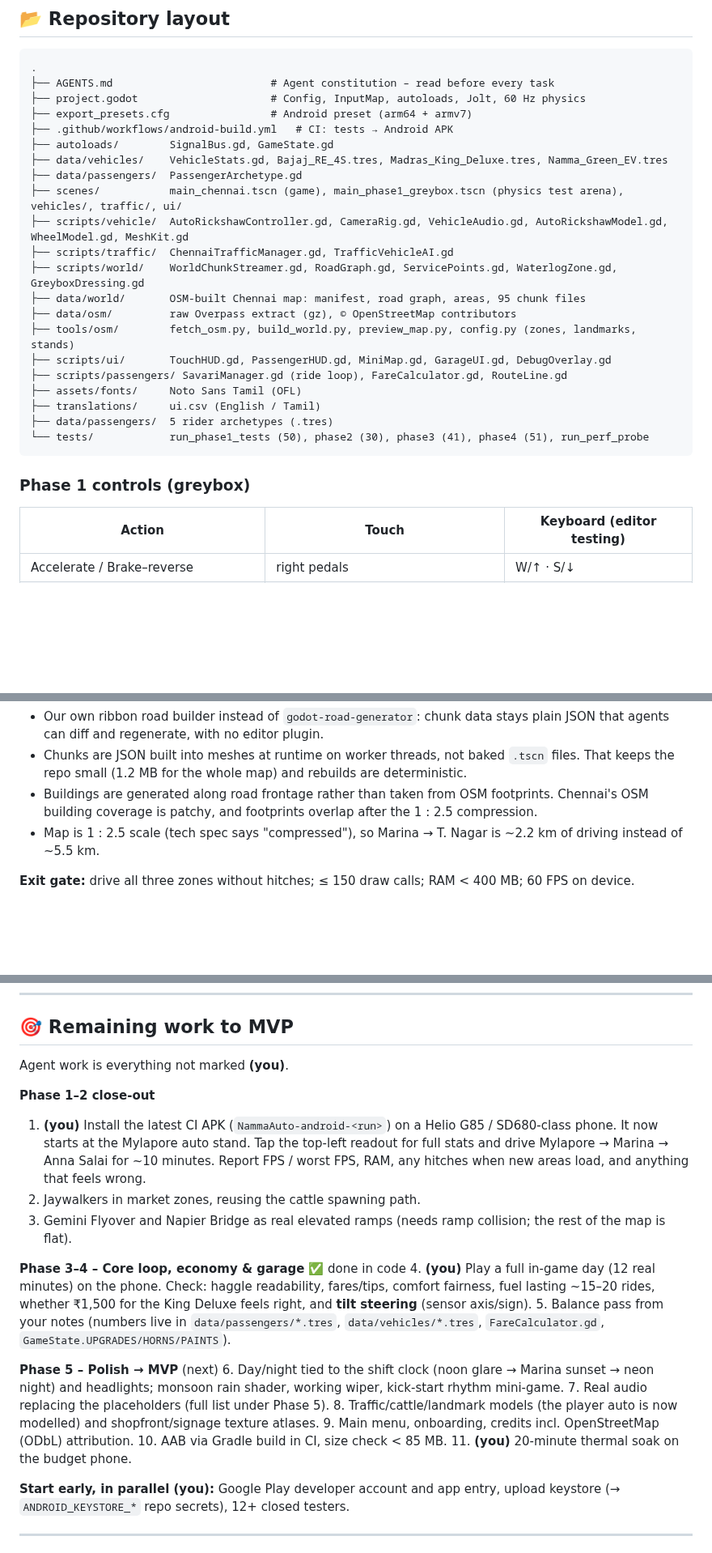
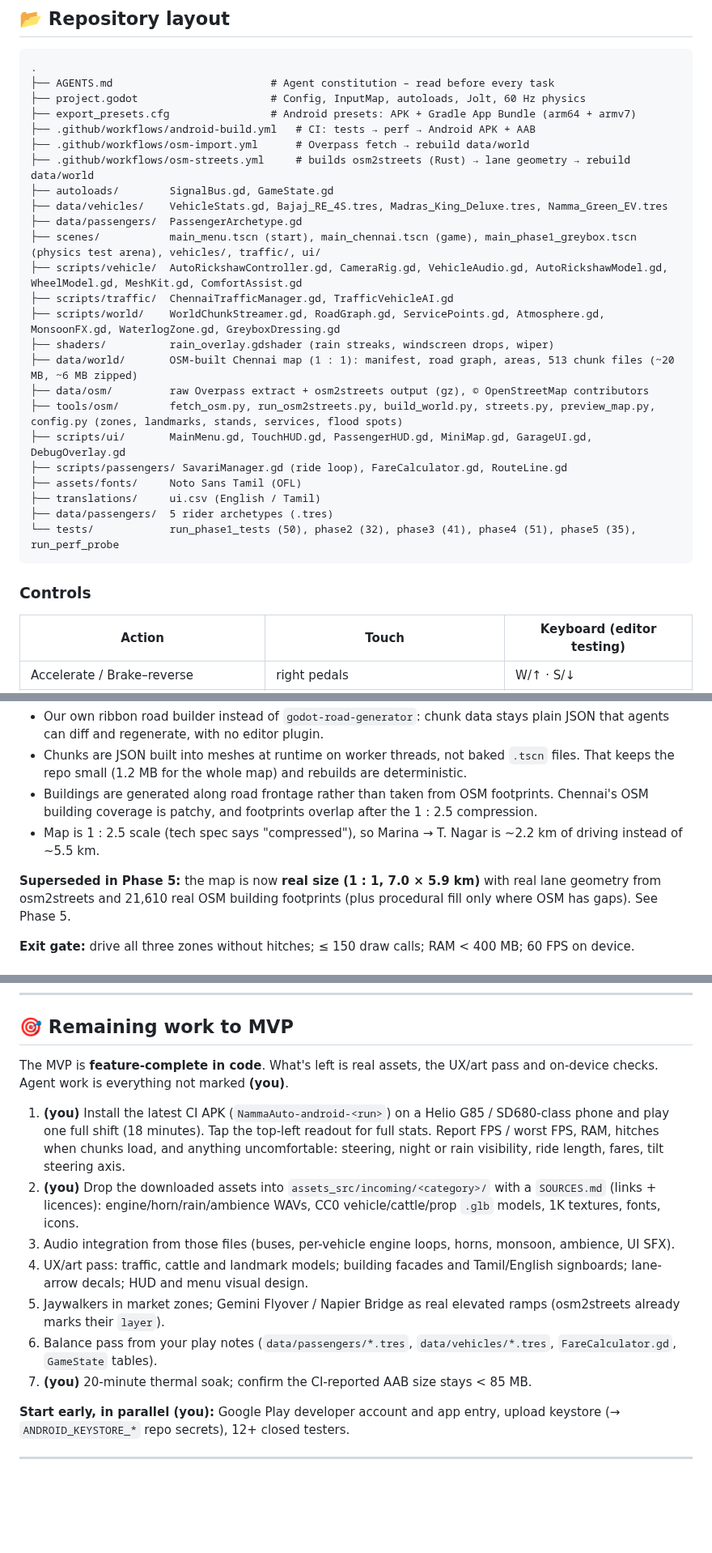
Before and after one commit to DavidRajPaul/Auto-Simulator-Game-GoDot, a Markdown page: README.md, 3 parts joined by grey strips. Shown at 81% size. GitHub-like rendering; blank space fills up the shorter version.

````diff
--- a/README.md
+++ b/README.md
@@ -49,27 +49,30 @@ A culturally authentic auto-rickshaw driving and economy simulator set in Chenna
 .
 ├── AGENTS.md                         # Agent constitution – read before every task
 ├── project.godot                     # Config, InputMap, autoloads, Jolt, 60 Hz physics
-├── export_presets.cfg                # Android preset (arm64 + armv7)
-├── .github/workflows/android-build.yml   # CI: tests → Android APK
+├── export_presets.cfg                # Android presets: APK + Gradle App Bundle (arm64 + armv7)
+├── .github/workflows/android-build.yml   # CI: tests → perf → Android APK + AAB
+├── .github/workflows/osm-import.yml      # Overpass fetch → rebuild data/world
+├── .github/workflows/osm-streets.yml     # builds osm2streets (Rust) → lane geometry → rebuild data/world
 ├── autoloads/        SignalBus.gd, GameState.gd
 ├── data/vehicles/    VehicleStats.gd, Bajaj_RE_4S.tres, Madras_King_Deluxe.tres, Namma_Green_EV.tres
 ├── data/passengers/  PassengerArchetype.gd
-├── scenes/           main_chennai.tscn (game), main_phase1_greybox.tscn (physics test arena), vehicles/, traffic/, ui/
-├── scripts/vehicle/  AutoRickshawController.gd, CameraRig.gd, VehicleAudio.gd, AutoRickshawModel.gd, WheelModel.gd, MeshKit.gd
+├── scenes/           main_menu.tscn (start), main_chennai.tscn (game), main_phase1_greybox.tscn (physics test arena), vehicles/, traffic/, ui/
+├── scripts/vehicle/  AutoRickshawController.gd, CameraRig.gd, VehicleAudio.gd, AutoRickshawModel.gd, WheelModel.gd, MeshKit.gd, ComfortAssist.gd
 ├── scripts/traffic/  ChennaiTrafficManager.gd, TrafficVehicleAI.gd
-├── scripts/world/    WorldChunkStreamer.gd, RoadGraph.gd, ServicePoints.gd, WaterlogZone.gd, GreyboxDressing.gd
-├── data/world/       OSM-built Chennai map: manifest, road graph, areas, 95 chunk files
-├── data/osm/         raw Overpass extract (gz), © OpenStreetMap contributors
-├── tools/osm/        fetch_osm.py, build_world.py, preview_map.py, config.py (zones, landmarks, stands)
-├── scripts/ui/       TouchHUD.gd, PassengerHUD.gd, MiniMap.gd, GarageUI.gd, DebugOverlay.gd
+├── scripts/world/    WorldChunkStreamer.gd, RoadGraph.gd, ServicePoints.gd, Atmosphere.gd, MonsoonFX.gd, WaterlogZone.gd, GreyboxDressing.gd
+├── shaders/          rain_overlay.gdshader (rain streaks, windscreen drops, wiper)
+├── data/world/       OSM-built Chennai map (1 : 1): manifest, road graph, areas, 513 chunk files (~20 MB, ~6 MB zipped)
+├── data/osm/         raw Overpass extract + osm2streets output (gz), © OpenStreetMap contributors
+├── tools/osm/        fetch_osm.py, run_osm2streets.py, build_world.py, streets.py, preview_map.py, config.py (zones, landmarks, stands, services, flood spots)
+├── scripts/ui/       MainMenu.gd, TouchHUD.gd, PassengerHUD.gd, MiniMap.gd, GarageUI.gd, DebugOverlay.gd
 ├── scripts/passengers/ SavariManager.gd (ride loop), FareCalculator.gd, RouteLine.gd
 ├── assets/fonts/     Noto Sans Tamil (OFL)
 ├── translations/     ui.csv (English / Tamil)
 ├── data/passengers/  5 rider archetypes (.tres)
-└── tests/            run_phase1_tests (50), phase2 (30), phase3 (41), phase4 (51), run_perf_probe
+└── tests/            run_phase1_tests (50), phase2 (32), phase3 (41), phase4 (51), phase5 (35), run_perf_probe
 ```
 
-### Phase 1 controls (greybox)
+### Controls
 | Action | Touch | Keyboard (editor testing) |
 |---|---|---|
 | Accelerate / Brake–reverse | right pedals | W/↑ · S/↓ |
@@ -173,6 +176,8 @@ Legend: ✅ done · 🟡 partly done · ⬜ not started · **Android only**: no
 - Buildings are generated along road frontage rather than taken from OSM footprints. Chennai's OSM building coverage is patchy, and footprints overlap after the 1 : 2.5 compression.
 - Map is 1 : 2.5 scale (tech spec says "compressed"), so Marina → T. Nagar is ~2.2 km of driving instead of ~5.5 km.
 
+**Superseded in Phase 5:** the map is now **real size (1 : 1, 7.0 × 5.9 km)** with real lane geometry from osm2streets and 21,610 real OSM building footprints (plus procedural fill only where OSM has gaps). See Phase 5.
+
 **Exit gate:** drive all three zones without hitches; ≤ 150 draw calls; RAM < 400 MB; 60 FPS on device.
 
 ### Phase 3 · Core loop: Savari & "Meter vs. Bargain" ✅ code complete *(Weeks 4–5)*
@@ -292,24 +308,15 @@ Legend: ✅ done · 🟡 partly done · ⬜ not started · **Android only**: no
 
 ## 🎯 Remaining work to MVP
 
-Agent work is everything not marked **(you)**.
+The MVP is **feature-complete in code**. What's left is real assets, the UX/art pass and on-device checks. Agent work is everything not marked **(you)**.
 
-**Phase 1–2 close-out**
-1. **(you)** Install the latest CI APK (`NammaAuto-android-<run>`) on a Helio G85 / SD680-class phone. It now starts at the Mylapore auto stand. Tap the top-left readout for full stats and drive Mylapore → Marina → Anna Salai for ~10 minutes. Report FPS / worst FPS, RAM, any hitches when new areas load, and anything that feels wrong.
-2. Jaywalkers in market zones, reusing the cattle spawning path.
-3. Gemini Flyover and Napier Bridge as real elevated ramps (needs ramp collision; the rest of the map is flat).
-
-**Phase 3–4 – Core loop, economy & garage** ✅ done in code
-4. **(you)** Play a full in-game day (12 real minutes) on the phone. Check: haggle readability, fares/tips, comfort fairness, fuel lasting ~15–20 rides, whether ₹1,500 for the King Deluxe feels right, and **tilt steering** (sensor axis/sign).
-5. Balance pass from your notes (numbers live in `data/passengers/*.tres`, `data/vehicles/*.tres`, `FareCalculator.gd`, `GameState.UPGRADES/HORNS/PAINTS`).
-
-**Phase 5 – Polish → MVP** (next)
-6. Day/night tied to the shift clock (noon glare → Marina sunset → neon night) and headlights; monsoon rain shader, working wiper, kick-start rhythm mini-game.
-7. Real audio replacing the placeholders (full list under Phase 5).
-8. Traffic/cattle/landmark models (the player auto is now modelled) and shopfront/signage texture atlases.
-9. Main menu, onboarding, credits incl. OpenStreetMap (ODbL) attribution.
-10. AAB via Gradle build in CI, size check < 85 MB.
-11. **(you)** 20-minute thermal soak on the budget phone.
+1. **(you)** Install the latest CI APK (`NammaAuto-android-<run>`) on a Helio G85 / SD680-class phone and play one full shift (18 minutes). Tap the top-left readout for full stats. Report FPS / worst FPS, RAM, hitches when chunks load, and anything uncomfortable: steering, night or rain visibility, ride length, fares, tilt steering axis.
+2. **(you)** Drop the downloaded assets into `assets_src/incoming/<category>/` with a `SOURCES.md` (links + licences): engine/horn/rain/ambience WAVs, CC0 vehicle/cattle/prop `.glb` models, 1K textures, fonts, icons.
+3. Audio integration from those files (buses, per-vehicle engine loops, horns, monsoon, ambience, UI SFX).
+4. UX/art pass: traffic, cattle and landmark models; building facades and Tamil/English signboards; lane-arrow decals; HUD and menu visual design.
+5. Jaywalkers in market zones; Gemini Flyover / Napier Bridge as real elevated ramps (osm2streets already marks their `layer`).
+6. Balance pass from your play notes (`data/passengers/*.tres`, `data/vehicles/*.tres`, `FareCalculator.gd`, `GameState` tables).
+7. **(you)** 20-minute thermal soak; confirm the CI-reported AAB size stays < 85 MB.
 
 **Start early, in parallel (you):** Google Play developer account and app entry, upload keystore (→ `ANDROID_KEYSTORE_*` repo secrets), 12+ closed testers.
 
````
Also changed, not shown: other parts of README.md (+37 -26 lines), AGENTS.md (+25 -8 lines), docs/chennai_map_osm2streets_mylapore.png (added), docs/chennai_map_preview.png, docs/ingame_main_menu.png (added), docs/ingame_monsoon_night.png (added), docs/ingame_mylapore_real_size.png (added), 2 other files.
